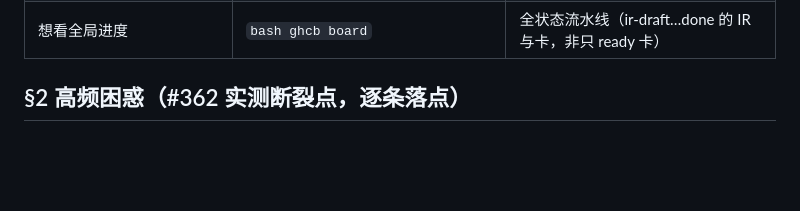
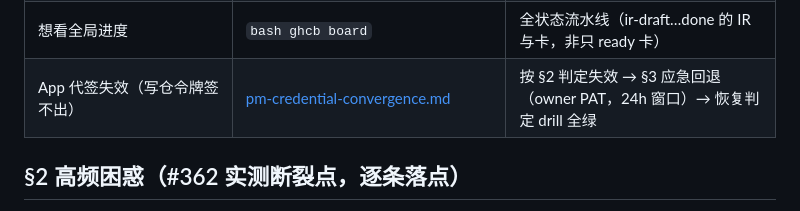
Before and after one commit to Cloudbird-Software/.github, a Markdown page: docs/NAVIGATION.md, the part around the change. GitHub-like rendering; blank space fills up the shorter version.

```diff
--- a/docs/NAVIGATION.md
+++ b/docs/NAVIGATION.md
@@ -37,6 +37,7 @@
 | 发现 bug | [.github/ISSUE_TEMPLATE/bug.yml](../.github/ISSUE_TEMPLATE/bug.yml)（org 级继承，各仓可用） | 提交即机器复现（B1–B5，ADR-0064）：reproduced → 修复合入 → fixed → done；处理 issues 的完整指引=[ROLE-ACCEPT.md](agent/ROLE-ACCEPT.md) |
 | 有新意图（feature/治理意图） | [ROLE-IR.md](agent/ROLE-IR.md) | **feature IR 开在对应产品仓**（issue 即 IR，无需 PR；intent.yml 模板 org 级继承）；治理 IR 开 .github 仓。IR 流：owner 签署 → spec（[ROLE-SPEC.md](agent/ROLE-SPEC.md)）→ 红队 → 开卡 |
 | 想看全局进度 | `bash ghcb board` | 全状态流水线（ir-draft…done 的 IR 与卡，非只 ready 卡） |
+| App 代签失效（写仓令牌签不出） | [pm-credential-convergence.md](pm-credential-convergence.md) | 按 §2 判定失效 → §3 应急回退（owner PAT，24h 窗口）→ 恢复判定 drill 全绿 |
 
 ## §2 高频困惑（#362 实测断裂点，逐条落点）
 
```
Also changed, not shown: docs/pm-credential-convergence.md (added, +63 -0 lines).
